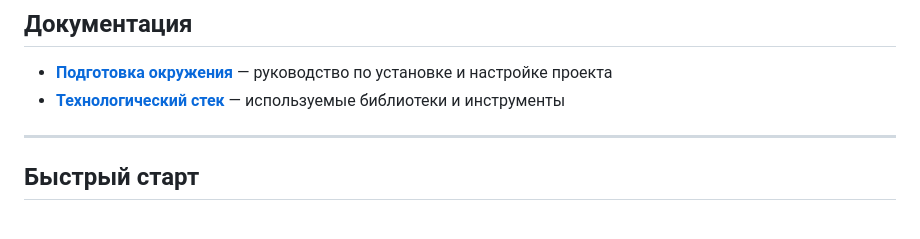
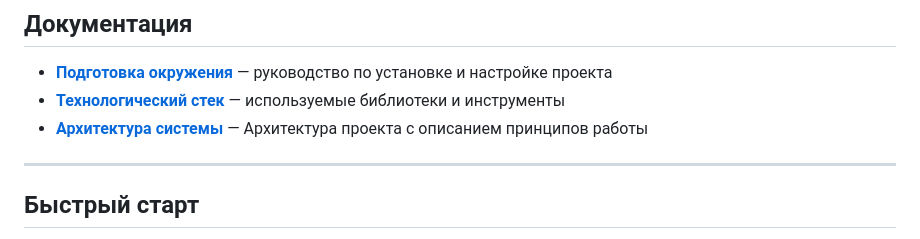
Before and after one commit to Code0871/metrolog, a Markdown page: README.md, the part around the change. Rendered like a GitHub page.

Commit message:
актуализация Readme

```diff
--- a/README.md
+++ b/README.md
@@ -42,7 +42,7 @@
 ## Документация
 - **[Подготовка окружения](doc/project_preparing.md)** — руководство по установке и настройке проекта
 - **[Технологический стек](doc/tech_stack.md)** — используемые библиотеки и инструменты
-
+- **[Архитектура системы](doc/architecture.md)** — Архитектура проекта с описанием принципов работы
 ---
 
 ## Быстрый старт
```
